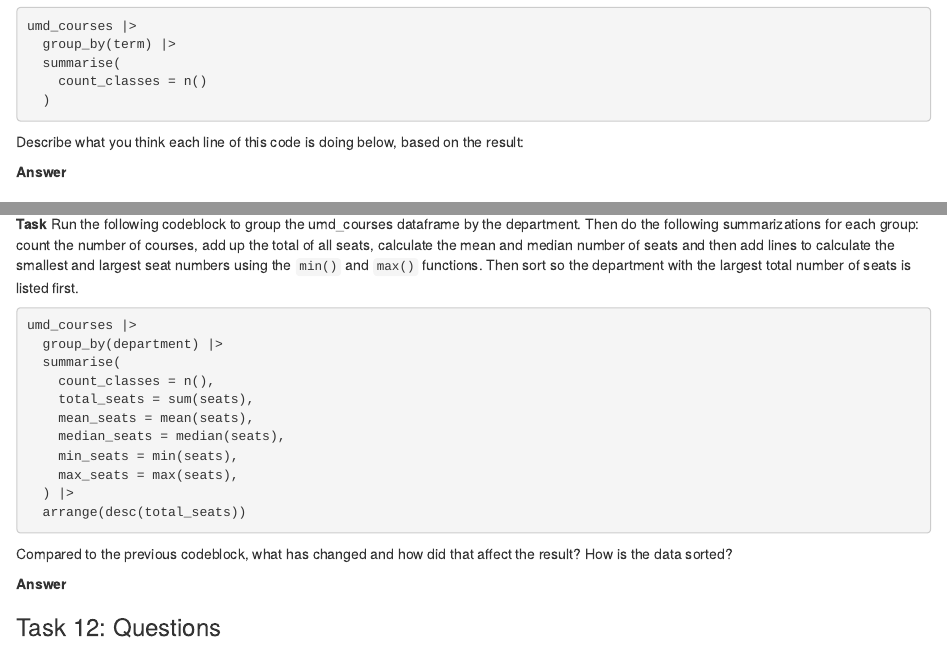
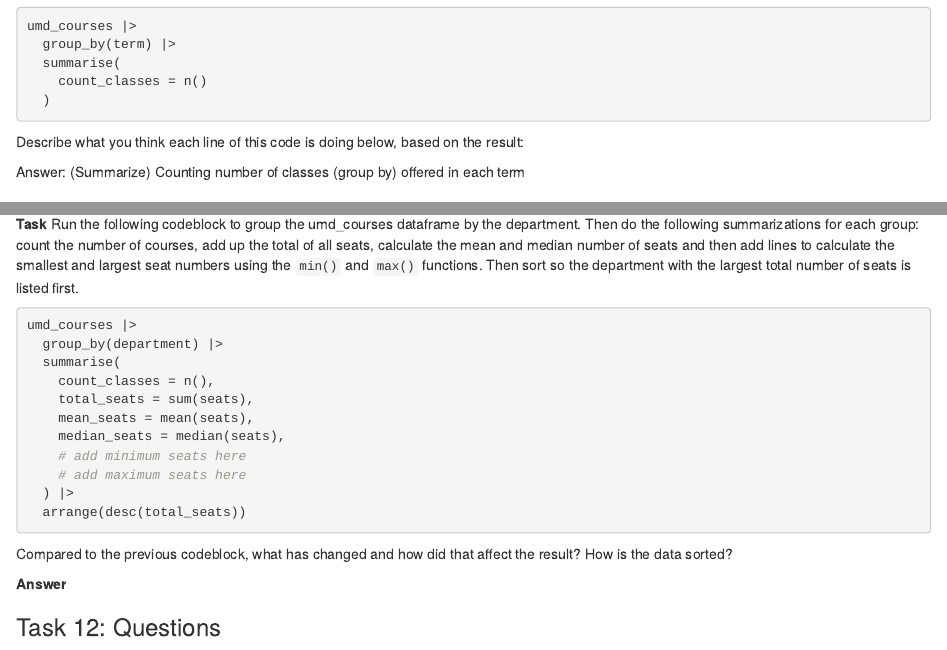
Before and after one commit to trwilliams2/JOUR772, an R Markdown document (pre_labs/pre_lab_01/pre_lab_01.rmd): the page in a window 1100 px wide, from 2390 px down, and a second part further down, joined at a grey line. Rendered offline with R 4.5, knitr and Pandoc, with nearby package versions; the code chunks are not run, so their results and figures are left out.

Commit message:
Update pre_lab_01.rmd

````diff
--- a/pre_labs/pre_lab_01/pre_lab_01.rmd
+++ b/pre_labs/pre_lab_01/pre_lab_01.rmd
@@ -137,7 +137,7 @@ umd_courses |>
 
 Describe what you think each line of this code is doing below, based on the result:
 
-**Answer**
+Answer: (Summarize) Counting number of classes (group by) offered in each term
 
 ### Task 10: Adding arrange to sort the data
 
@@ -217,8 +217,8 @@ umd_courses |>
     total_seats = sum(seats),
     mean_seats = mean(seats),
     median_seats = median(seats),
-    min_seats = min(seats),
-    max_seats = max(seats),
+    # add minimum seats here
+    # add maximum seats here
   ) |>
   arrange(desc(total_seats))
 ```
````
Also changed, not shown: pre_labs/pre_lab_01/pre_lab_01.rmd (6 more changed lines).
